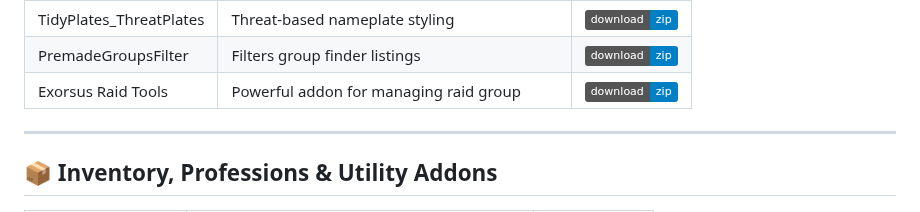
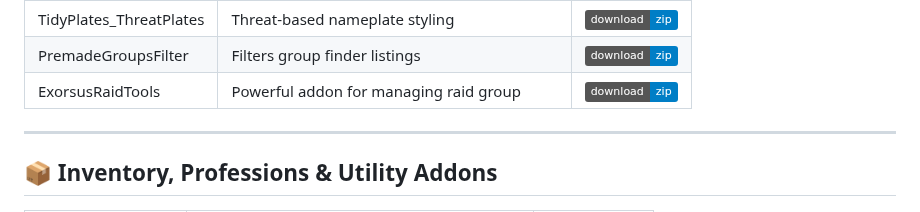
Before and after one commit to dopalone/Addons-7.3.5, a Markdown page: README.md, the part around the change. GitHub-like rendering; badges without logos.

```diff
--- a/README.md
+++ b/README.md
@@ -41,7 +41,7 @@
 | Plater | Advanced nameplate customization | [![zip](https://img.shields.io/badge/download-zip-blue)](https://github.com/dopalone/Addons-7.3.5/raw/main/Addons/Plater.zip) |
 | TidyPlates_ThreatPlates | Threat-based nameplate styling | [![zip](https://img.shields.io/badge/download-zip-blue)](https://github.com/dopalone/Addons-7.3.5/raw/main/Addons/TidyPlates_ThreatPlates.zip) |
 | PremadeGroupsFilter | Filters group finder listings | [![zip](https://img.shields.io/badge/download-zip-blue)](https://github.com/dopalone/Addons-7.3.5/raw/main/Addons/PremadeGroupsFilter.zip) |
-| Exorsus Raid Tools | Powerful addon for managing raid group | [![zip](https://img.shields.io/badge/download-zip-blue)](https://github.com/dopalone/Addons-7.3.5/raw/main/Addons/ExRT3910.zip) |
+| ExorsusRaidTools | Powerful addon for managing raid group | [![zip](https://img.shields.io/badge/download-zip-blue)](https://github.com/dopalone/Addons-7.3.5/raw/main/Addons/ExRT3910.zip) |
 
 ---
 
```
